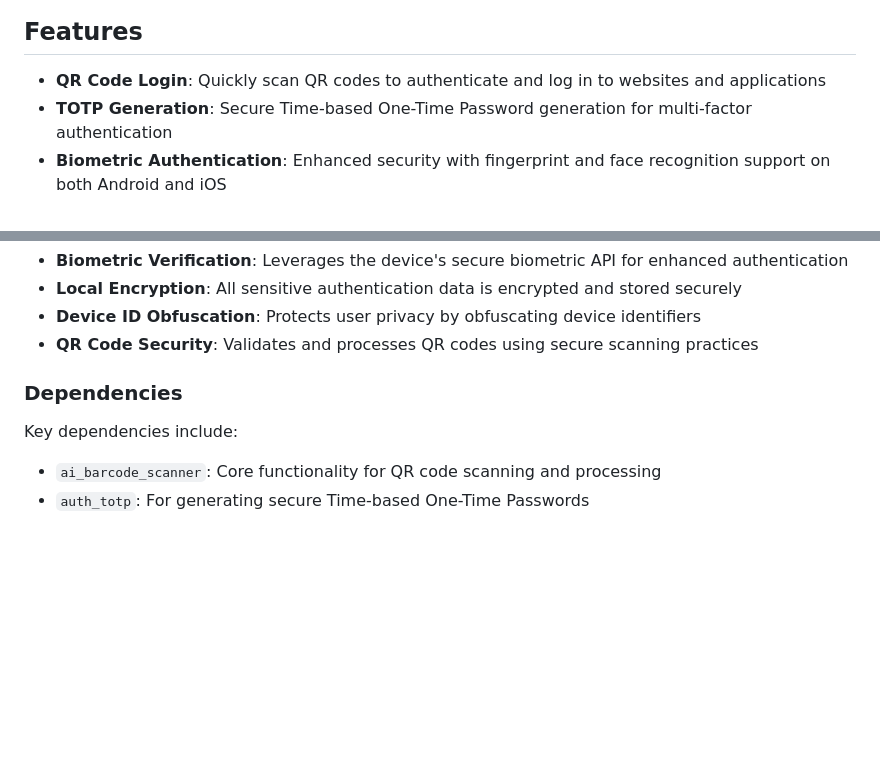
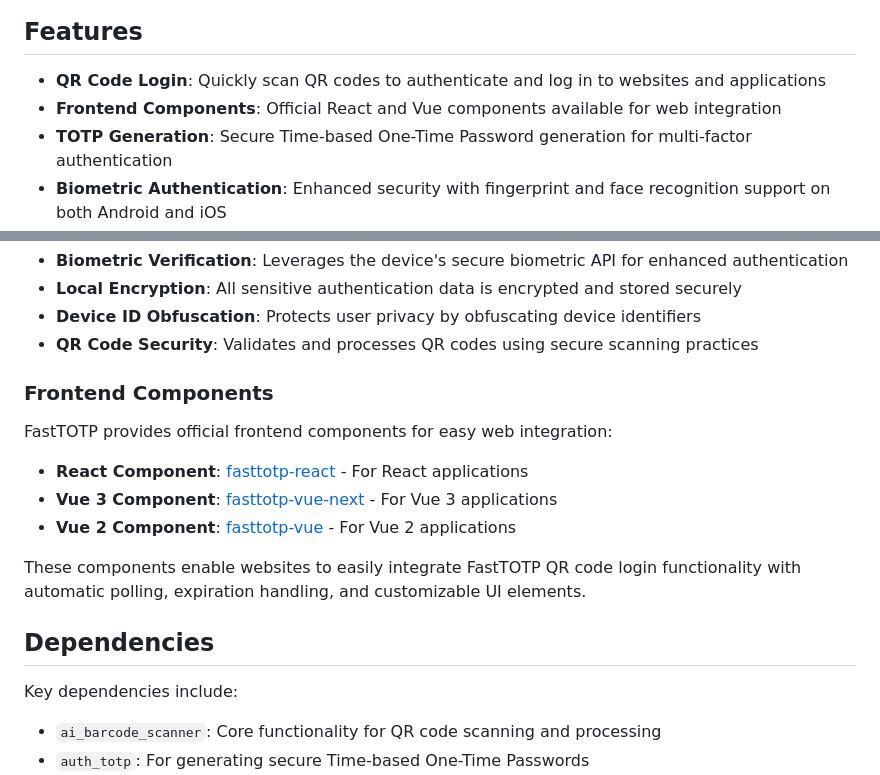
Before and after one commit to cyobason/fasttotp, a Markdown page: README.md, 2 parts joined by grey strips. Drawn GitHub-style; blank space fills up the shorter version.

```diff
--- a/README.md
+++ b/README.md
@@ -7,6 +7,7 @@ A streamlined Flutter application designed specifically for quick and secure QR
 ## Features
 
 - **QR Code Login**: Quickly scan QR codes to authenticate and log in to websites and applications
+- **Frontend Components**: Official React and Vue components available for web integration
 - **TOTP Generation**: Secure Time-based One-Time Password generation for multi-factor authentication
 - **Biometric Authentication**: Enhanced security with fingerprint and face recognition support on both Android and iOS
 - **Account Management**: Add and manage multiple authentication accounts
@@ -84,7 +85,17 @@ A streamlined Flutter application designed specifically for quick and secure QR
 - **Device ID Obfuscation**: Protects user privacy by obfuscating device identifiers
 - **QR Code Security**: Validates and processes QR codes using secure scanning practices
 
-### Dependencies
+### Frontend Components
+
+FastTOTP provides official frontend components for easy web integration:
+
+- **React Component**: [fasttotp-react](https://www.npmjs.com/package/fasttotp-react) - For React applications
+- **Vue 3 Component**: [fasttotp-vue-next](https://www.npmjs.com/package/fasttotp-vue-next) - For Vue 3 applications
+- **Vue 2 Component**: [fasttotp-vue](https://www.npmjs.com/package/fasttotp-vue) - For Vue 2 applications
+
+These components enable websites to easily integrate FastTOTP QR code login functionality with automatic polling, expiration handling, and customizable UI elements.
+
+## Dependencies
 
 Key dependencies include:
 
```
Also changed, not shown: README-zh.md (+11 -0 lines).
